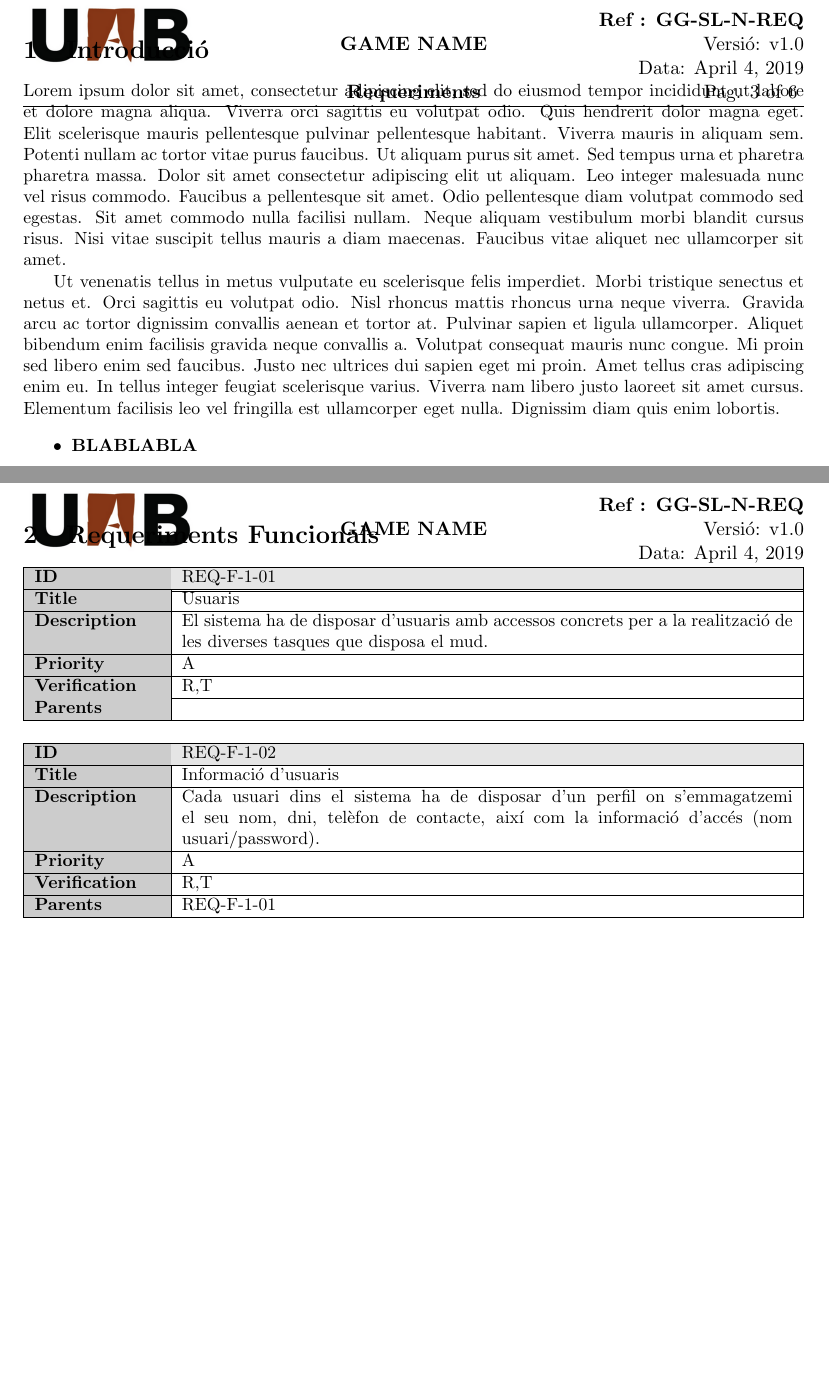
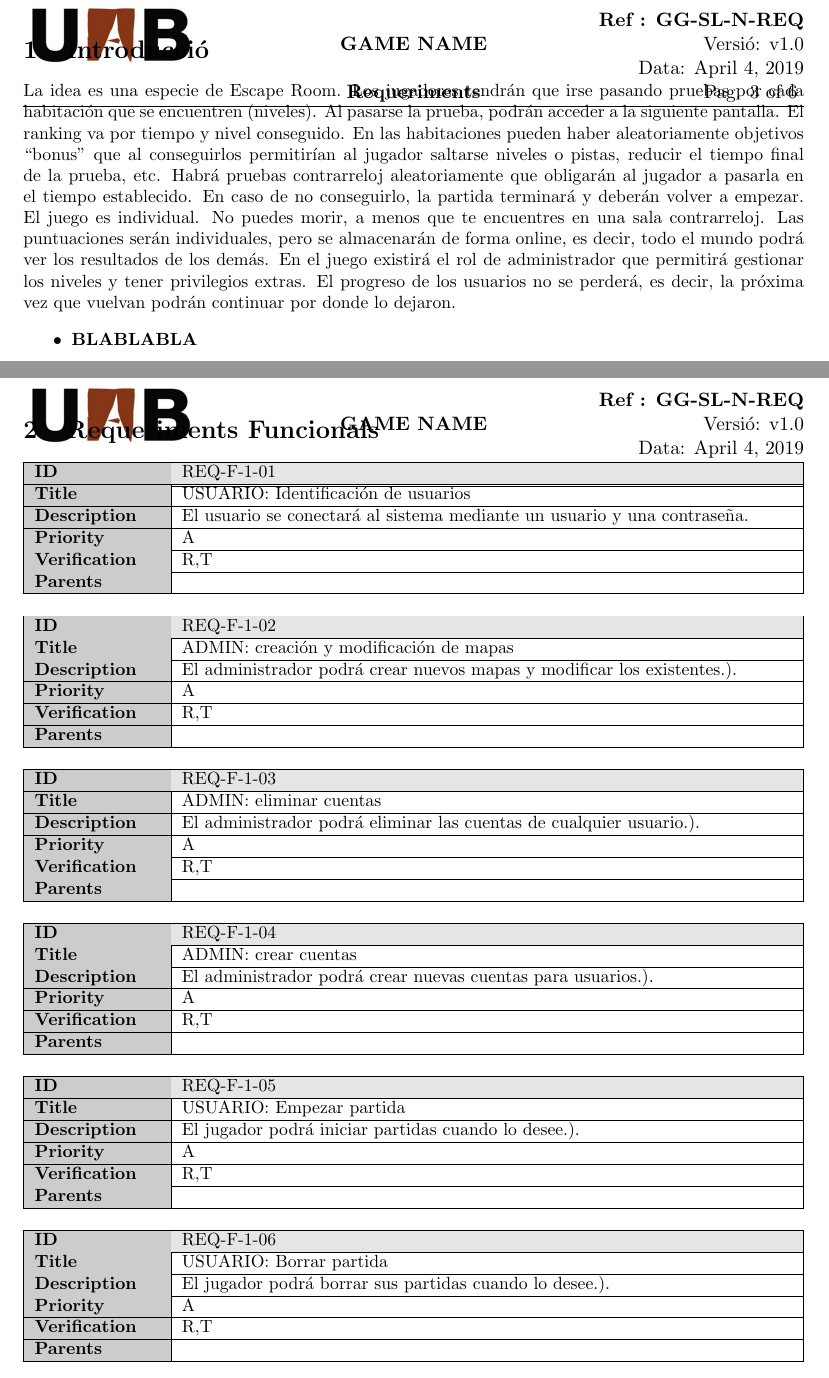
Before and after one commit to dmontesinos/ES-2019-G43-2-02.v1, a LaTeX document (Documentos/Originales/ES-Practica-Plantilla-Requeriments/ES-Practica-Plantilla-Requeriments.tex, which reads Documentos/Originales/ES-Practica-Plantilla-Requeriments/introduccio.tex, Documentos/Originales/ES-Practica-Plantilla-Requeriments/reqs_funcionals.tex): two parts of pages 3 and 4 of 6, joined at a grey line, cut so that both start at the same text, the shorter picture padded with empty space. Compiled offline with pdfLaTeX.

Commit message:
Añadidos 6 requisitos funcionales y documentados

```diff
--- a/Documentos/Originales/ES-Practica-Plantilla-Requeriments/introduccio.tex
+++ b/Documentos/Originales/ES-Practica-Plantilla-Requeriments/introduccio.tex
@@ -1,19 +1,13 @@
 \section{Introducció}\label{sec:intro}
 
 
-Lorem ipsum dolor sit amet, consectetur adipiscing elit, sed do eiusmod tempor incididunt ut labore et dolore magna aliqua. Viverra orci sagittis eu volutpat odio. Quis hendrerit dolor magna eget. Elit scelerisque mauris pellentesque pulvinar pellentesque habitant. Viverra mauris in aliquam sem. Potenti nullam ac tortor vitae purus faucibus. Ut aliquam purus sit amet. Sed tempus urna et pharetra pharetra massa. Dolor sit amet consectetur adipiscing elit ut aliquam. Leo integer malesuada nunc vel risus commodo. Faucibus a pellentesque sit amet. Odio pellentesque diam volutpat commodo sed egestas. Sit amet commodo nulla facilisi nullam. Neque aliquam vestibulum morbi blandit cursus risus. Nisi vitae suscipit tellus mauris a diam maecenas. Faucibus vitae aliquet nec ullamcorper sit amet.
+La idea es una especie de Escape Room. Los jugadores tendrán que irse pasando pruebas por cada habitación que se encuentren (niveles). Al pasarse la prueba, podrán acceder a la siguiente pantalla. El ranking va por tiempo y nivel conseguido. En las habitaciones pueden haber aleatoriamente objetivos “bonus” que al conseguirlos permitirían al jugador saltarse niveles o pistas, reducir el tiempo final de la prueba, etc.
+Habrá pruebas contrarreloj aleatoriamente que obligarán al jugador a pasarla en el tiempo establecido. En caso de no conseguirlo, la partida terminará y deberán volver a empezar.
+El juego es individual. No puedes morir, a menos que te encuentres en una sala contrarreloj.
+Las puntuaciones serán individuales, pero se almacenarán de forma online, es decir, todo el mundo podrá ver los resultados de los demás.
+En el juego existirá el rol de administrador que permitirá gestionar los niveles y tener privilegios extras.
+El progreso de los usuarios no se perderá, es decir, la próxima vez que vuelvan podrán continuar por donde lo dejaron.
 
-Ut venenatis tellus in metus vulputate eu scelerisque felis
-imperdiet. Morbi tristique senectus et netus et. Orci sagittis eu
-volutpat odio. Nisl rhoncus mattis rhoncus urna neque viverra. Gravida
-arcu ac tortor dignissim convallis aenean et tortor at. Pulvinar
-sapien et ligula ullamcorper. Aliquet bibendum enim facilisis gravida
-neque convallis a. Volutpat consequat mauris nunc congue. Mi proin sed
-libero enim sed faucibus. Justo nec ultrices dui sapien eget mi
-proin. Amet tellus cras adipiscing enim eu. In tellus integer feugiat
-scelerisque varius. Viverra nam libero justo laoreet sit amet
-cursus. Elementum facilisis leo vel fringilla est ullamcorper eget
-nulla. Dignissim diam quis enim lobortis.
 
 \begin{itemize}
 \item  \textbf{BLABLABLA}
--- a/Documentos/Originales/ES-Practica-Plantilla-Requeriments/reqs_funcionals.tex
+++ b/Documentos/Originales/ES-Practica-Plantilla-Requeriments/reqs_funcionals.tex
@@ -1,8 +1,24 @@
 \section{Requeriments Funcionals}\label{sect:RF}
 
 
-\requeriment{REQ-F-1-01}{Usuaris}{El sistema ha de disposar d’usuaris amb accessos concrets per a la realització de les diverses tasques que disposa el mud.}{A}{R,T}{}
+\requeriment{REQ-F-1-01}{USUARIO: Identificación de usuarios}{El usuario se conectará al sistema mediante un usuario y una contraseña.}{A}{R,T}{}
 
 
-\requeriment{REQ-F-1-02}{Informació d’usuaris}{
-Cada usuari dins el sistema ha de disposar d’un perfil on s’emmagatzemi el seu nom, dni, telèfon de contacte, així com la informació d’accés (nom usuari/password).}{A}{R,T}{REQ-F-1-01}
+\requeriment{REQ-F-1-02}{ADMIN: creación y modificación de mapas}{
+El administrador podrá crear nuevos mapas y modificar los existentes.).}{A}{R,T}
+
+
+\requeriment{REQ-F-1-03}{ADMIN: eliminar cuentas}{
+El administrador podrá eliminar las cuentas de cualquier usuario.).}{A}{R,T}
+
+
+\requeriment{REQ-F-1-04}{ADMIN: crear cuentas}{
+El administrador podrá crear nuevas cuentas para usuarios.).}{A}{R,T}
+
+
+\requeriment{REQ-F-1-05}{USUARIO: Empezar partida}{
+El jugador podrá iniciar partidas cuando lo desee.).}{A}{R,T}
+
+
+\requeriment{REQ-F-1-06}{USUARIO: Borrar partida}{
+El jugador podrá borrar sus partidas cuando lo desee.).}{A}{R,T}
```
Also changed, not shown: Documentos/Originales/ES-Practica-Plantilla-Especificacions/introduccio.tex (+6 -12 lines), Documentos/Originales/ES-Practica-Plantilla-Especificacions/uc_0.tex (+2 -2 lines), Documentos/Originales/ES-Practica-Plantilla-Especificacions/ES-Practica-Plantilla-Especificacions.pdf, Documentos/Originales/ES-Practica-Plantilla-Requeriments/ES-Practica-Plantilla-Requeriments.pdf (added), 8 other files.
